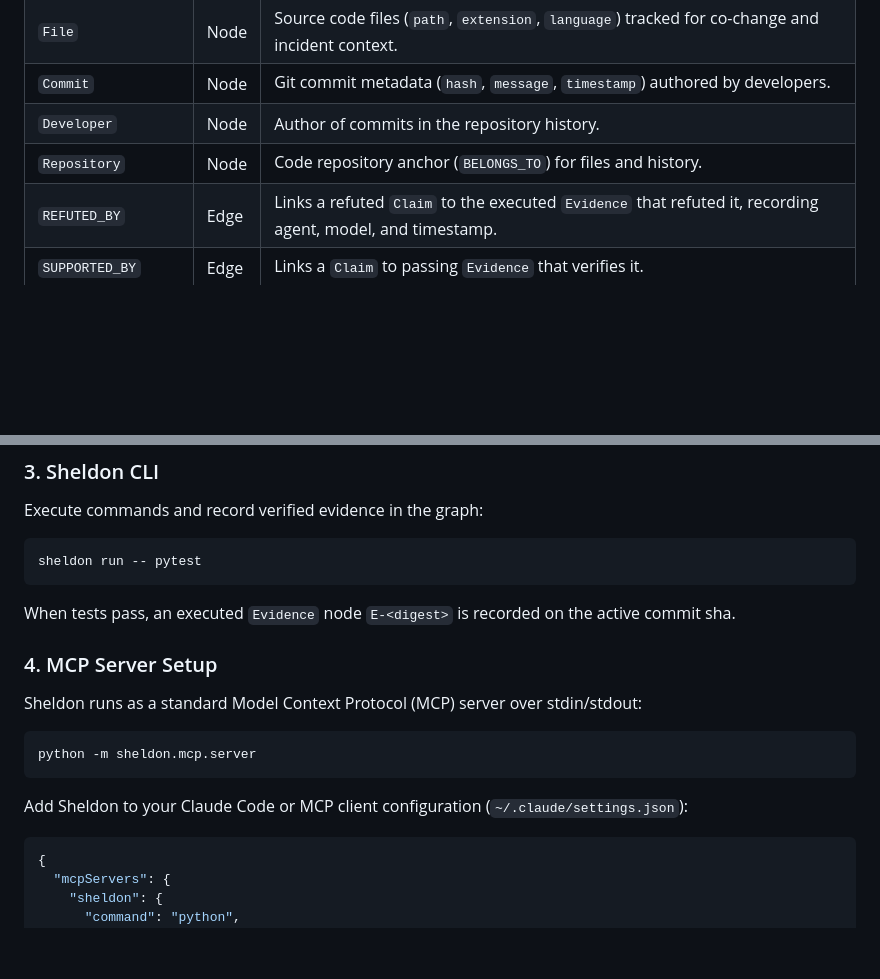
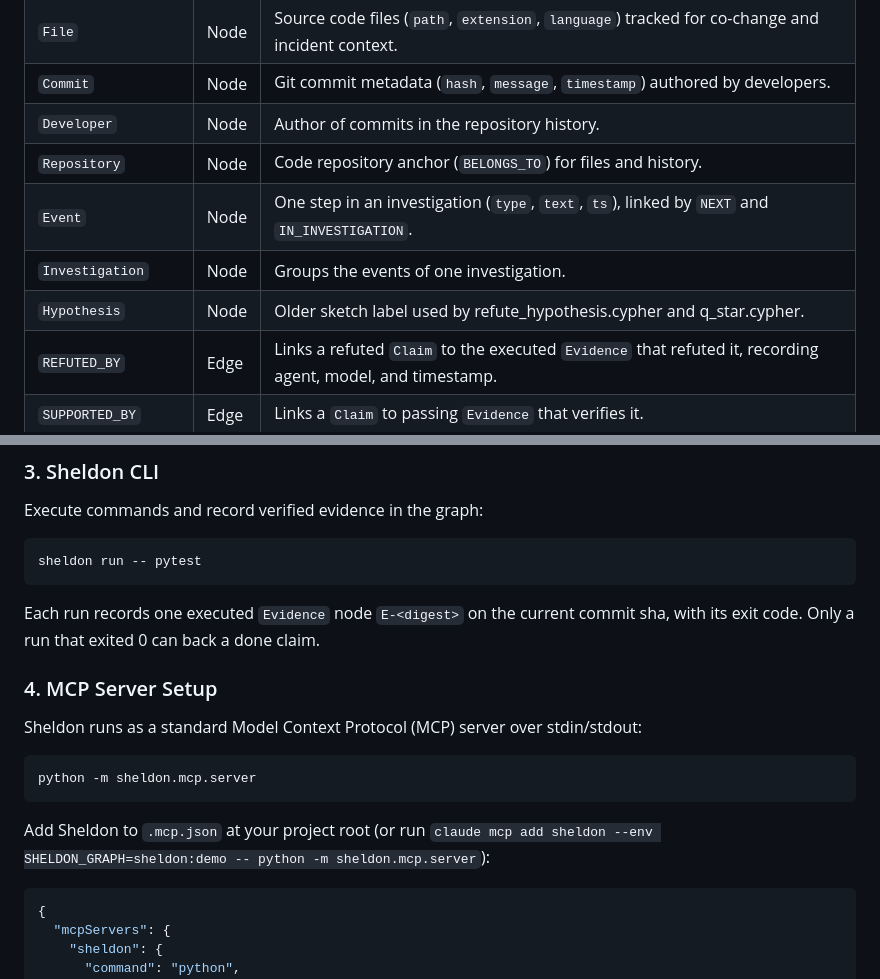
Before and after one commit to nothariharan/sheldon, a Markdown page: README.md, 2 parts joined by grey strips. GitHub-like rendering; blank space fills up the shorter version.

````diff
--- a/README.md
+++ b/README.md
@@ -60,6 +60,9 @@ flowchart LR
 | `Commit` | Node | Git commit metadata (`hash`, `message`, `timestamp`) authored by developers. |
 | `Developer` | Node | Author of commits in the repository history. |
 | `Repository` | Node | Code repository anchor (`BELONGS_TO`) for files and history. |
+| `Event` | Node | One step in an investigation (`type`, `text`, `ts`), linked by `NEXT` and `IN_INVESTIGATION`. |
+| `Investigation` | Node | Groups the events of one investigation. |
+| `Hypothesis` | Node | Older sketch label used by refute_hypothesis.cypher and q_star.cypher. |
 | `REFUTED_BY` | Edge | Links a refuted `Claim` to the executed `Evidence` that refuted it, recording agent, model, and timestamp. |
 | `SUPPORTED_BY` | Edge | Links a `Claim` to passing `Evidence` that verifies it. |
 | `ATTEMPTED_FIX_FOR` | Edge | Connects an attempted `Action` to the `Claim` it sought to resolve. |
@@ -232,7 +235,7 @@ Execute commands and record verified evidence in the graph:
 sheldon run -- pytest
 ```
 
-When tests pass, an executed `Evidence` node `E-<digest>` is recorded on the active commit sha.
+Each run records one executed `Evidence` node `E-<digest>` on the current commit sha, with its exit code. Only a run that exited 0 can back a done claim.
 
 ### 4. MCP Server Setup
 
@@ -242,7 +245,7 @@ Sheldon runs as a standard Model Context Protocol (MCP) server over stdin/stdout
 python -m sheldon.mcp.server
 ```
 
-Add Sheldon to your Claude Code or MCP client configuration (`~/.claude/settings.json`):
+Add Sheldon to `.mcp.json` at your project root (or run `claude mcp add sheldon --env SHELDON_GRAPH=sheldon:demo -- python -m sheldon.mcp.server`):
 
 ```json
 {
````
Also changed, not shown: other parts of README.md (+45 -0 lines).
